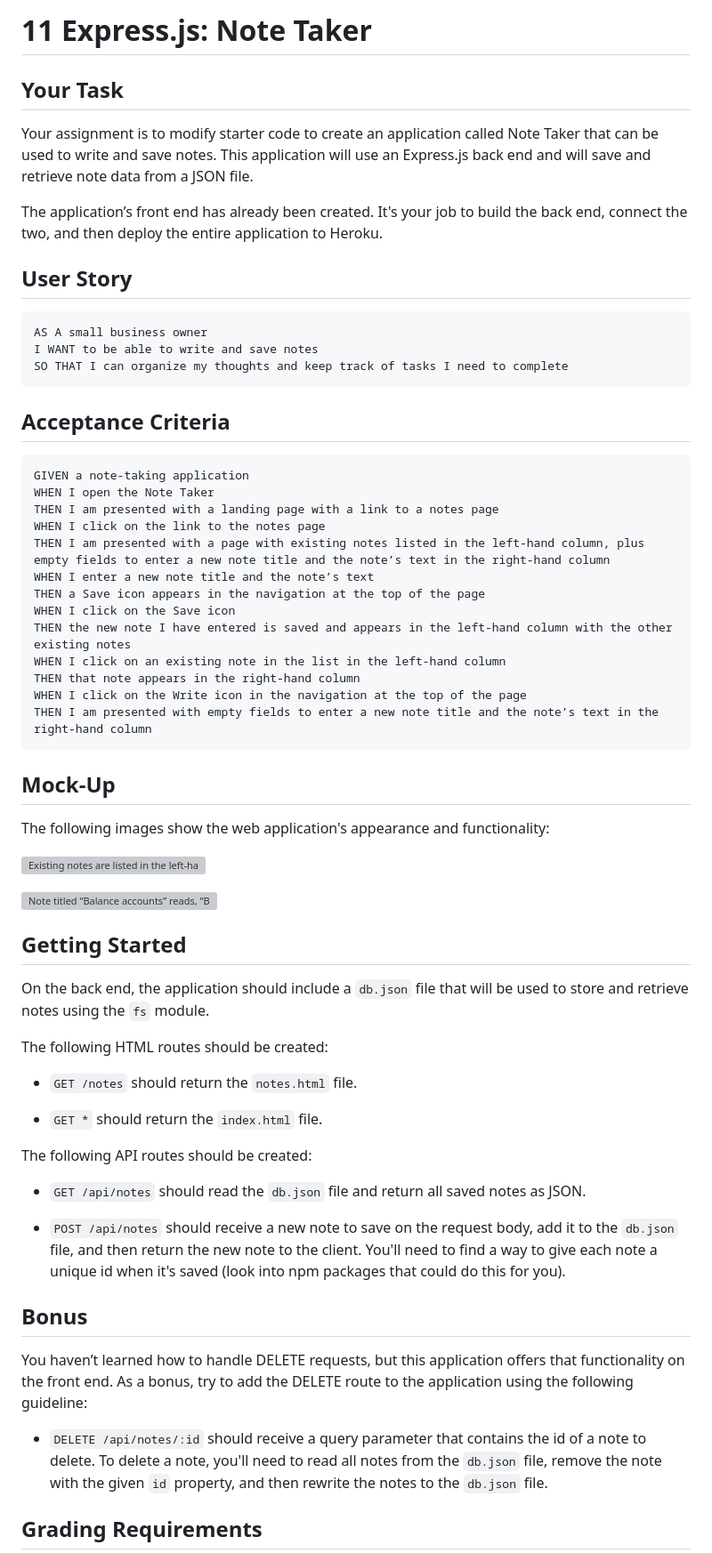
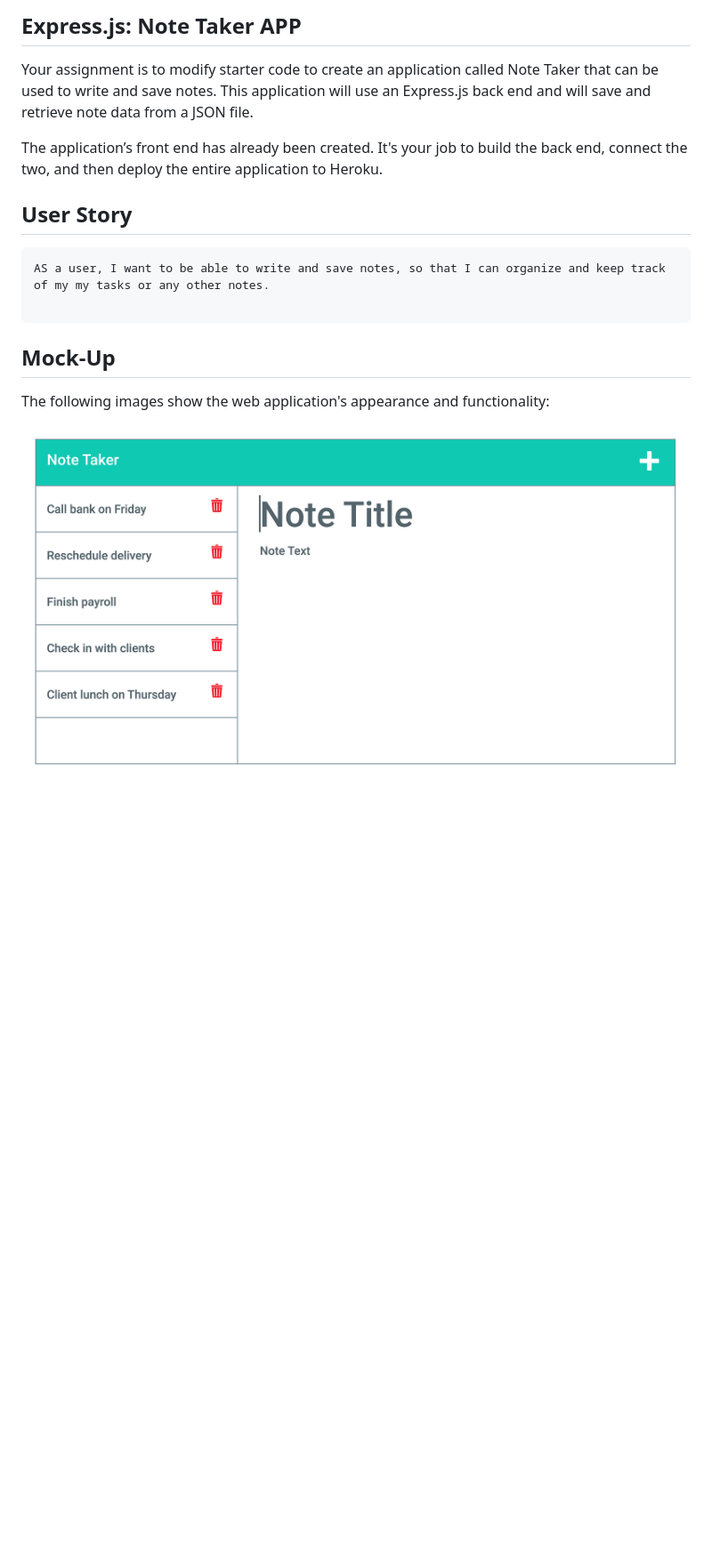
Before and after one commit to BryantTrinh/ExpressJS-Note-Taker-App, a Markdown page: Develop/README.md, the part around the change printed below. Shown: that part at 89% size. GitHub-like rendering; pictures changed too: Assets/demo-01.png (added); blank space fills up the shorter version; grey boxes are pictures that could not be loaded.

````diff
--- a/Develop/README.md
+++ b/Develop/README.md
@@ -1,6 +1,6 @@
-# 11 Express.js: Note Taker
+## Express.js: Note Taker APP
 
-## Your Task
+
 
 Your assignment is to modify starter code to create an application called Note Taker that can be used to write and save notes. This application will use an Express.js back end and will save and retrieve note data from a JSON file.
 
@@ -10,63 +10,16 @@ The application’s front end has already been created. It's your job to build t
 ## User Story
 
 ```
-AS A small business owner
-I WANT to be able to write and save notes
-SO THAT I can organize my thoughts and keep track of tasks I need to complete
+AS a user, I want to be able to write and save notes, so that I can organize and keep track of my my tasks or any other notes.
+
 ```
 
 
-## Acceptance Criteria
-
-```
-GIVEN a note-taking application
-WHEN I open the Note Taker
-THEN I am presented with a landing page with a link to a notes page
-WHEN I click on the link to the notes page
-THEN I am presented with a page with existing notes listed in the left-hand column, plus empty fields to enter a new note title and the note’s text in the right-hand column
-WHEN I enter a new note title and the note’s text
-THEN a Save icon appears in the navigation at the top of the page
-WHEN I click on the Save icon
-THEN the new note I have entered is saved and appears in the left-hand column with the other existing notes
-WHEN I click on an existing note in the list in the left-hand column
-THEN that note appears in the right-hand column
-WHEN I click on the Write icon in the navigation at the top of the page
-THEN I am presented with empty fields to enter a new note title and the note’s text in the right-hand column
-```
 
 
 ## Mock-Up
 
 The following images show the web application's appearance and functionality:
 
-![Existing notes are listed in the left-hand column with empty fields on the right-hand side for the new note’s title and text.](./Assets/11-express-homework-demo-01.png)
+![Existing notes are listed in the left-hand column with empty fields on the right-hand side for the new note’s title and text.](../Assets/demo-01.png)
 
-![Note titled “Balance accounts” reads, “Balance account books by end of day Monday,” with other notes listed on the left.](./Assets/11-express-homework-demo-02.png)
-
-
-## Getting Started
-
-On the back end, the application should include a `db.json` file that will be used to store and retrieve notes using the `fs` module.
-
-The following HTML routes should be created:
-
-* `GET /notes` should return the `notes.html` file.
-
-* `GET *` should return the `index.html` file.
-
-The following API routes should be created:
-
-* `GET /api/notes` should read the `db.json` file and return all saved notes as JSON.
-
-* `POST /api/notes` should receive a new note to save on the request body, add it to the `db.json` file, and then return the new note to the client. You'll need to find a way to give each note a unique id when it's saved (look into npm packages that could do this for you).
-
-
-## Bonus
-
-You haven’t learned how to handle DELETE requests, but this application offers that functionality on the front end. As a bonus, try to add the DELETE route to the application using the following guideline:
-
-* `DELETE /api/notes/:id` should receive a query parameter that contains the id of a note to delete. To delete a note, you'll need to read all notes from the `db.json` file, remove the note with the given `id` property, and then rewrite the notes to the `db.json` file.
-
-
-## Grading Requirements
-
````
Also changed, not shown: other parts of Develop/README.md (+1 -68 lines), Assets/demo-02.png (added), 4 other files.
